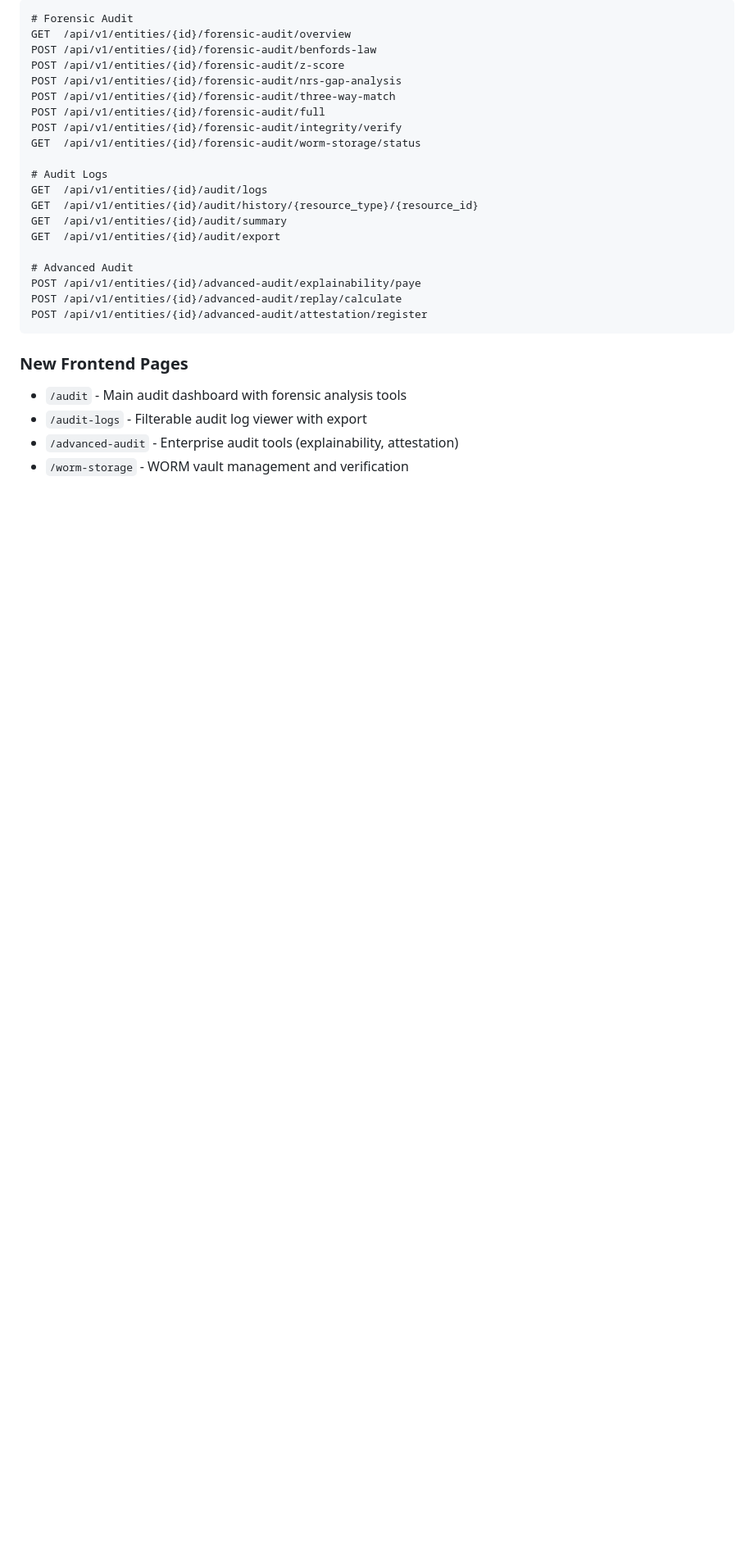
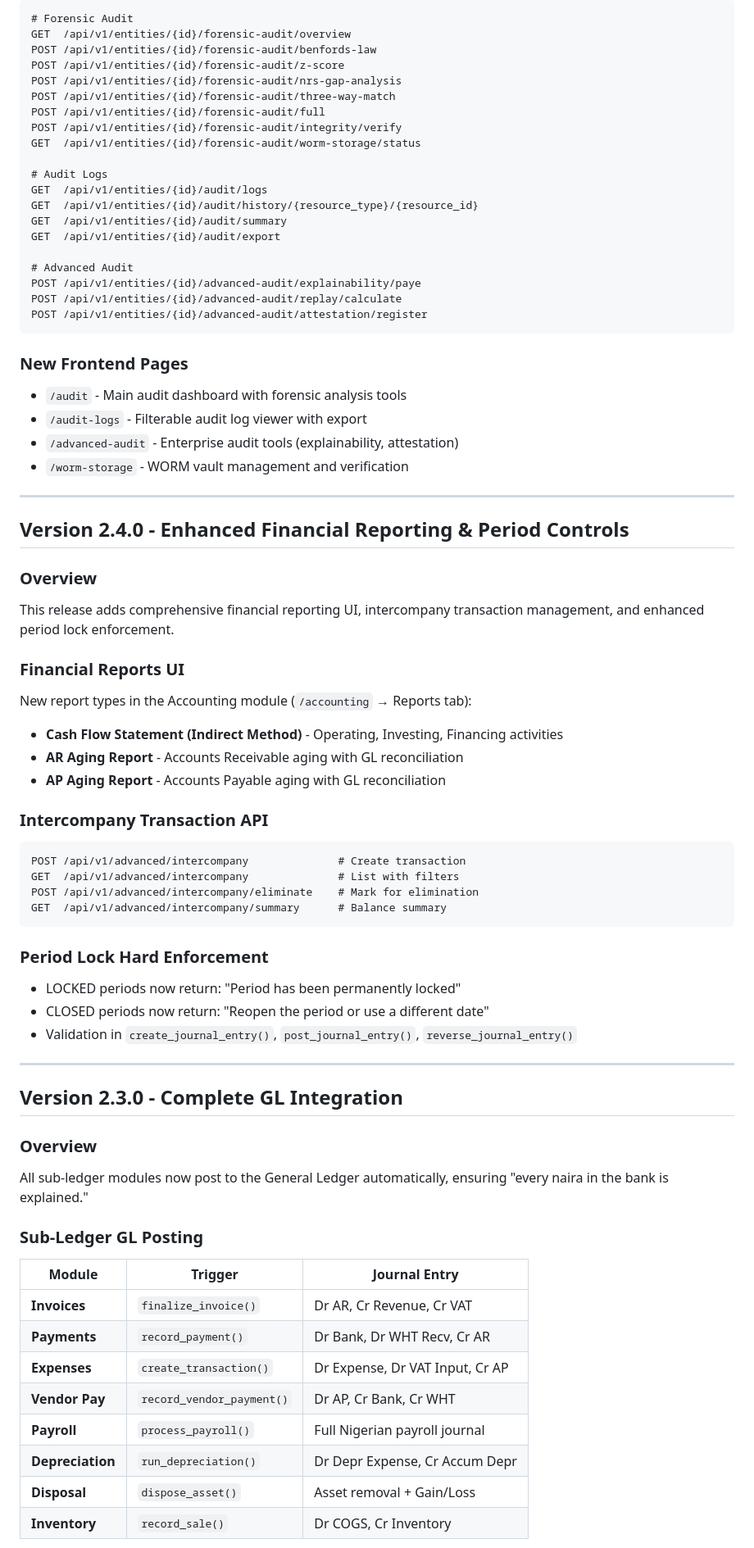
Before and after one commit to EfeObus/TekVwarho-ProAudit, a Markdown page: README.md, the part around one of its changes. Shown at 82% size. Drawn GitHub-style; blank space fills up the shorter version.

````diff
--- a/README.md
+++ b/README.md
@@ -123,3 +123,49 @@ POST /api/v1/entities/{id}/advanced-audit/attestation/register
 - `/audit-logs` - Filterable audit log viewer with export
 - `/advanced-audit` - Enterprise audit tools (explainability, attestation)
 - `/worm-storage` - WORM vault management and verification
+
+---
+
+## Version 2.4.0 - Enhanced Financial Reporting & Period Controls
+
+### Overview
+This release adds comprehensive financial reporting UI, intercompany transaction management, and enhanced period lock enforcement.
+
+### Financial Reports UI
+New report types in the Accounting module (`/accounting` → Reports tab):
+- **Cash Flow Statement (Indirect Method)** - Operating, Investing, Financing activities
+- **AR Aging Report** - Accounts Receivable aging with GL reconciliation
+- **AP Aging Report** - Accounts Payable aging with GL reconciliation
+
+### Intercompany Transaction API
+```
+POST /api/v1/advanced/intercompany              # Create transaction
+GET  /api/v1/advanced/intercompany              # List with filters
+POST /api/v1/advanced/intercompany/eliminate    # Mark for elimination
+GET  /api/v1/advanced/intercompany/summary      # Balance summary
+```
+
+### Period Lock Hard Enforcement
+- LOCKED periods now return: "Period has been permanently locked"
+- CLOSED periods now return: "Reopen the period or use a different date"
+- Validation in `create_journal_entry()`, `post_journal_entry()`, `reverse_journal_entry()`
+
+---
+
+## Version 2.3.0 - Complete GL Integration
+
+### Overview
+All sub-ledger modules now post to the General Ledger automatically, ensuring "every naira in the bank is explained."
+
+### Sub-Ledger GL Posting
+| Module | Trigger | Journal Entry |
+|--------|---------|--------------|
+| **Invoices** | `finalize_invoice()` | Dr AR, Cr Revenue, Cr VAT |
+| **Payments** | `record_payment()` | Dr Bank, Dr WHT Recv, Cr AR |
+| **Expenses** | `create_transaction()` | Dr Expense, Dr VAT Input, Cr AP |
+| **Vendor Pay** | `record_vendor_payment()` | Dr AP, Cr Bank, Cr WHT |
+| **Payroll** | `process_payroll()` | Full Nigerian payroll journal |
+| **Depreciation** | `run_depreciation()` | Dr Depr Expense, Cr Accum Depr |
+| **Disposal** | `dispose_asset()` | Asset removal + Gain/Loss |
+| **Inventory** | `record_sale()` | Dr COGS, Cr Inventory |
+
````
Also changed, not shown: other parts of README.md (+21 -8 lines), docs/COMPLETE_ACCOUNTING_SYSTEM.md (+111 -2 lines).
